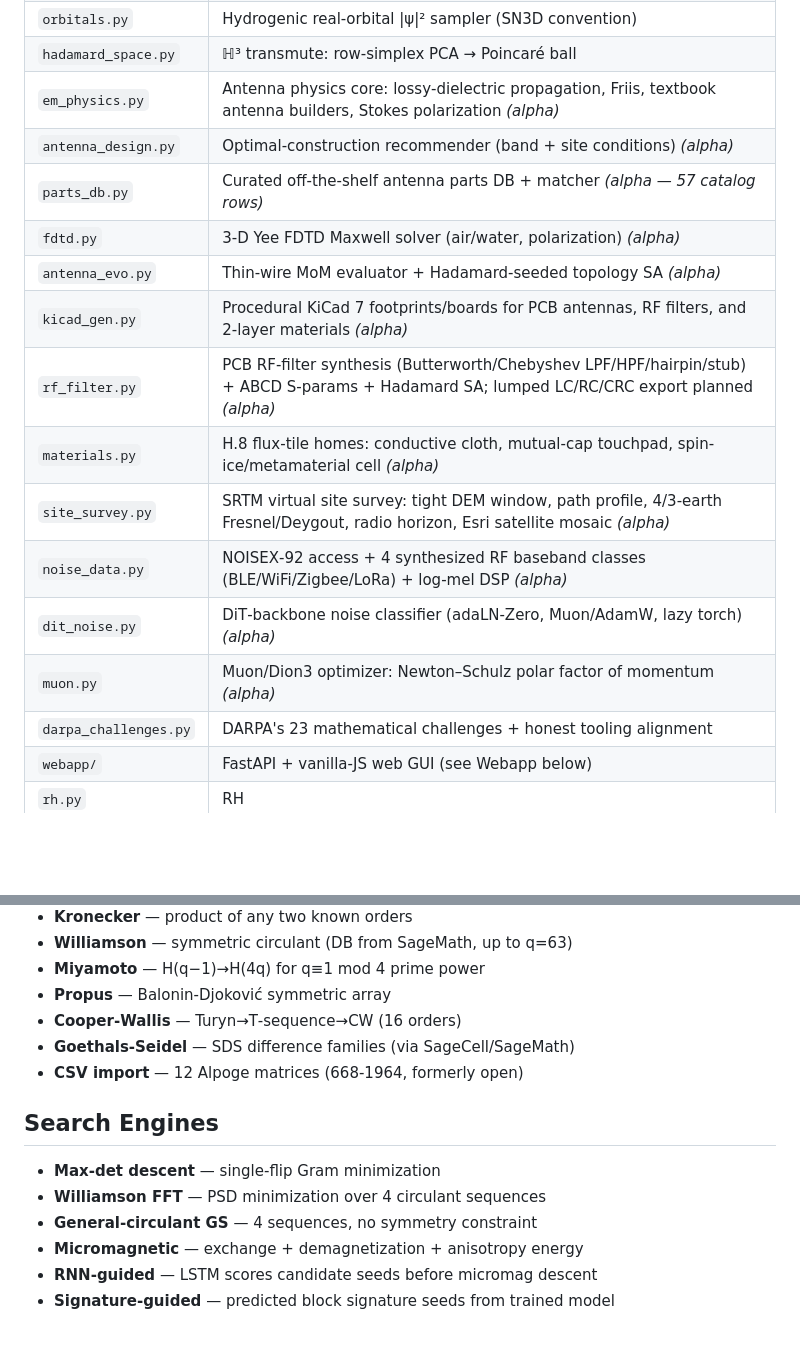
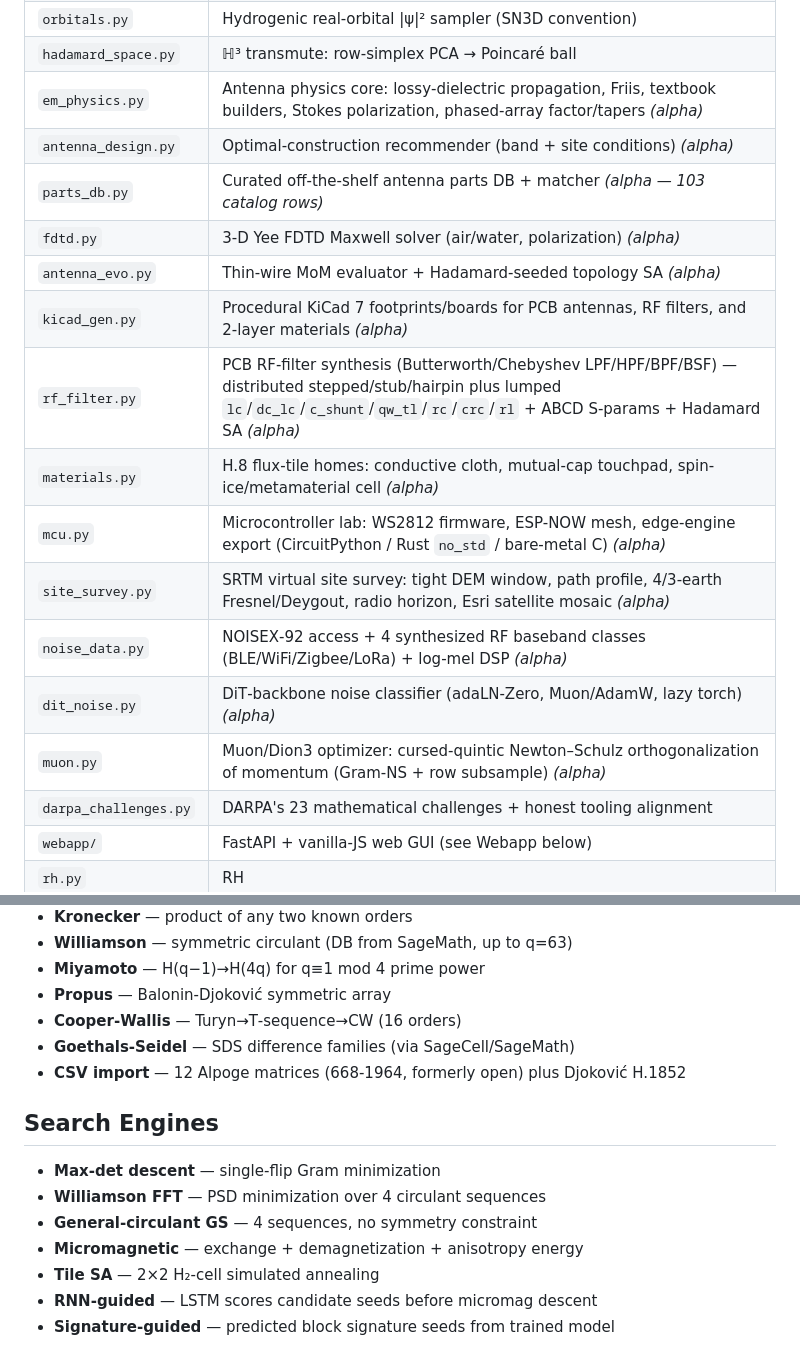
Before and after one commit to bbeartheancient/hoa64, a Markdown page: README.md, 2 parts joined by grey strips. Drawn GitHub-style; blank space fills up the shorter version.

```diff
--- a/README.md
+++ b/README.md
@@ -90,18 +90,19 @@ python3 -m hoa64.cli webapp
 | `terrain.py` | Hadamard‑layered Perlin fBm terrain generator |
 | `orbitals.py` | Hydrogenic real‑orbital \|ψ\|² sampler (SN3D convention) |
 | `hadamard_space.py` | ℍ³ transmute: row‑simplex PCA → Poincaré ball |
-| `em_physics.py` | Antenna physics core: lossy‑dielectric propagation, Friis, textbook antenna builders, Stokes polarization *(alpha)* |
+| `em_physics.py` | Antenna physics core: lossy‑dielectric propagation, Friis, textbook builders, Stokes polarization, phased‑array factor/tapers *(alpha)* |
 | `antenna_design.py` | Optimal‑construction recommender (band + site conditions) *(alpha)* |
-| `parts_db.py` | Curated off‑the‑shelf antenna parts DB + matcher *(alpha — 57 catalog rows)* |
+| `parts_db.py` | Curated off‑the‑shelf antenna parts DB + matcher *(alpha — 103 catalog rows)* |
 | `fdtd.py` | 3‑D Yee FDTD Maxwell solver (air/water, polarization) *(alpha)* |
 | `antenna_evo.py` | Thin‑wire MoM evaluator + Hadamard‑seeded topology SA *(alpha)* |
 | `kicad_gen.py` | Procedural KiCad 7 footprints/boards for PCB antennas, RF filters, and 2-layer materials *(alpha)* |
-| `rf_filter.py` | PCB RF-filter synthesis (Butterworth/Chebyshev LPF/HPF/hairpin/stub) + ABCD S-params + Hadamard SA; lumped LC/RC/CRC export planned *(alpha)* |
+| `rf_filter.py` | PCB RF-filter synthesis (Butterworth/Chebyshev LPF/HPF/BPF/BSF) — distributed stepped/stub/hairpin plus lumped `lc`/`dc_lc`/`c_shunt`/`qw_tl`/`rc`/`crc`/`rl` + ABCD S-params + Hadamard SA *(alpha)* |
 | `materials.py` | H.8 flux-tile homes: conductive cloth, mutual-cap touchpad, spin-ice/metamaterial cell *(alpha)* |
+| `mcu.py` | Microcontroller lab: WS2812 firmware, ESP-NOW mesh, edge-engine export (CircuitPython / Rust `no_std` / bare-metal C) *(alpha)* |
 | `site_survey.py` | SRTM virtual site survey: tight DEM window, path profile, 4/3‑earth Fresnel/Deygout, radio horizon, Esri satellite mosaic *(alpha)* |
 | `noise_data.py` | NOISEX‑92 access + 4 synthesized RF baseband classes (BLE/WiFi/Zigbee/LoRa) + log‑mel DSP *(alpha)* |
 | `dit_noise.py` | DiT‑backbone noise classifier (adaLN‑Zero, Muon/AdamW, lazy torch) *(alpha)* |
-| `muon.py` | Muon/Dion3 optimizer: Newton–Schulz polar factor of momentum *(alpha)* |
+| `muon.py` | Muon/Dion3 optimizer: cursed-quintic Newton–Schulz orthogonalization of momentum (Gram-NS + row subsample) *(alpha)* |
 | `darpa_challenges.py` | DARPA's 23 mathematical challenges + honest tooling alignment |
 | `webapp/` | FastAPI + vanilla‑JS web GUI (see Webapp below) |
 | `rh.py` | RH |Δₙ| bound checker |
@@ -118,7 +119,7 @@ python3 -m hoa64.cli webapp
 - **Propus** — Balonin‑Djoković symmetric array
 - **Cooper‑Wallis** — Turyn→T‑sequence→CW (16 orders)
 - **Goethals‑Seidel** — SDS difference families (via SageCell/SageMath)
-- **CSV import** — 12 Alpoge matrices (668‑1964, formerly open)
+- **CSV import** — 12 Alpoge matrices (668‑1964, formerly open) plus Djoković H.1852
 
 ## Search Engines
 
@@ -126,6 +127,7 @@ python3 -m hoa64.cli webapp
 - **Williamson FFT** — PSD minimization over 4 circulant sequences
 - **General‑circulant GS** — 4 sequences, no symmetry constraint
 - **Micromagnetic** — exchange + demagnetization + anisotropy energy
+- **Tile SA** — 2×2 H₂-cell simulated annealing
 - **RNN‑guided** — LSTM scores candidate seeds before micromag descent
 - **Signature‑guided** — predicted block signature seeds from trained model
 
```
Also changed, not shown: other parts of README.md (+35 -23 lines).
